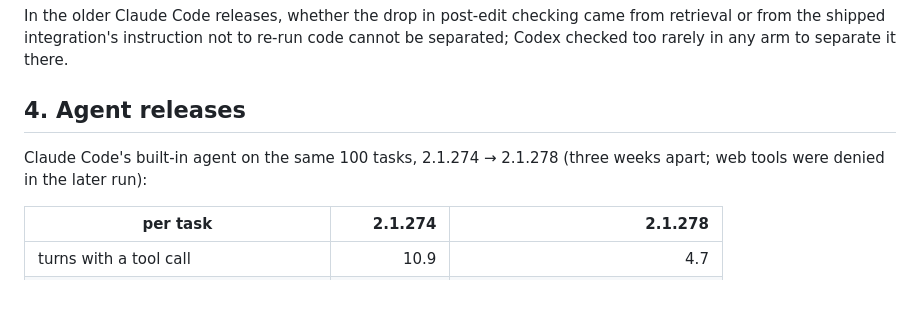
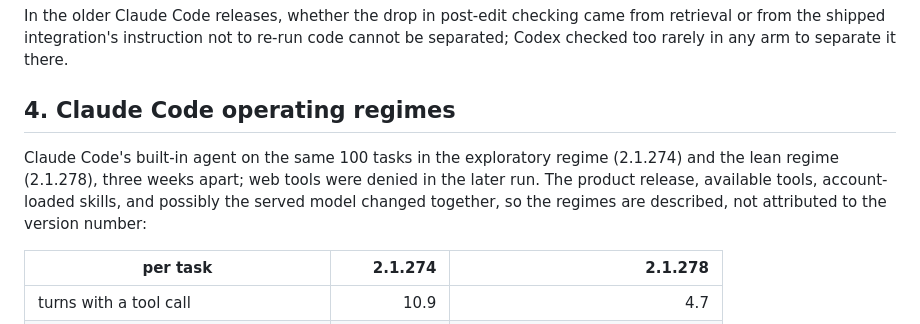
Before and after one commit to yashdoke7/skeletongraph, a Markdown page: docs/RESULTS.md, the part around the change. Rendered like a GitHub page; blank space fills up the shorter version.

```diff
--- a/docs/RESULTS.md
+++ b/docs/RESULTS.md
@@ -149,10 +149,12 @@ In the older Claude Code releases, whether the drop in post-edit checking came f
 retrieval or from the shipped integration's instruction not to re-run code cannot be
 separated; Codex checked too rarely in any arm to separate it there.
 
-## 4. Agent releases
+## 4. Claude Code operating regimes
 
-Claude Code's built-in agent on the same 100 tasks, 2.1.274 → 2.1.278 (three weeks apart;
-web tools were denied in the later run):
+Claude Code's built-in agent on the same 100 tasks in the exploratory regime (2.1.274) and
+the lean regime (2.1.278), three weeks apart; web tools were denied in the later run. The
+product release, available tools, account-loaded skills, and possibly the served model changed
+together, so the regimes are described, not attributed to the version number:
 
 | per task | 2.1.274 | 2.1.278 |
 |---|--:|--:|
```
Also changed, not shown: CHANGELOG.md (+20 -18 lines), README.md (+15 -12 lines), docs/assets/sg_banner.png, 2 other files.
